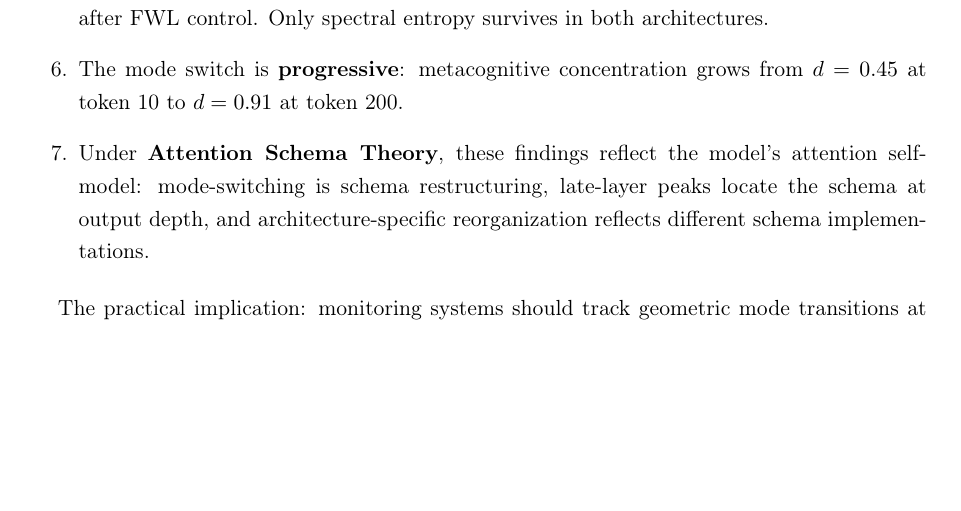
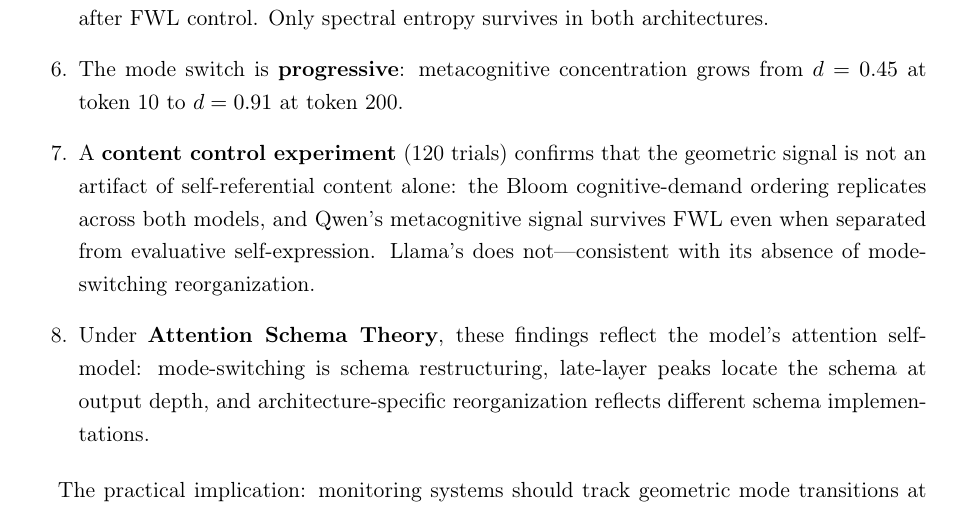
Before and after one commit to Liberation-Labs-THCoalition/lyra-s-research-, a LaTeX paper (mode-switching-paper/main.tex): part of page 14 of 16, cut so that both start at the same text, the shorter picture padded with empty space. Compiled offline with pdfLaTeX.

Commit message:
Add content control finding to conclusion
Co-Authored-By: Claude Opus 4.6 <noreply@anthropic.com>

```diff
--- a/mode-switching-paper/main.tex
+++ b/mode-switching-paper/main.tex
@@ -808,6 +808,8 @@
 
     \item The mode switch is \textbf{progressive}: metacognitive concentration grows from $d = 0.45$ at token~10 to $d = 0.91$ at token~200.
 
+    \item A \textbf{content control experiment} (120 trials) confirms that the geometric signal is not an artifact of self-referential content alone: the Bloom cognitive-demand ordering replicates across both models, and Qwen's metacognitive signal survives FWL even when separated from evaluative self-expression. Llama's does not---consistent with its absence of mode-switching reorganization.
+
     \item Under \textbf{Attention Schema Theory}, these findings reflect the model's attention self-model: mode-switching is schema restructuring, late-layer peaks locate the schema at output depth, and architecture-specific reorganization reflects different schema implementations.
 \end{enumerate}
 
```
